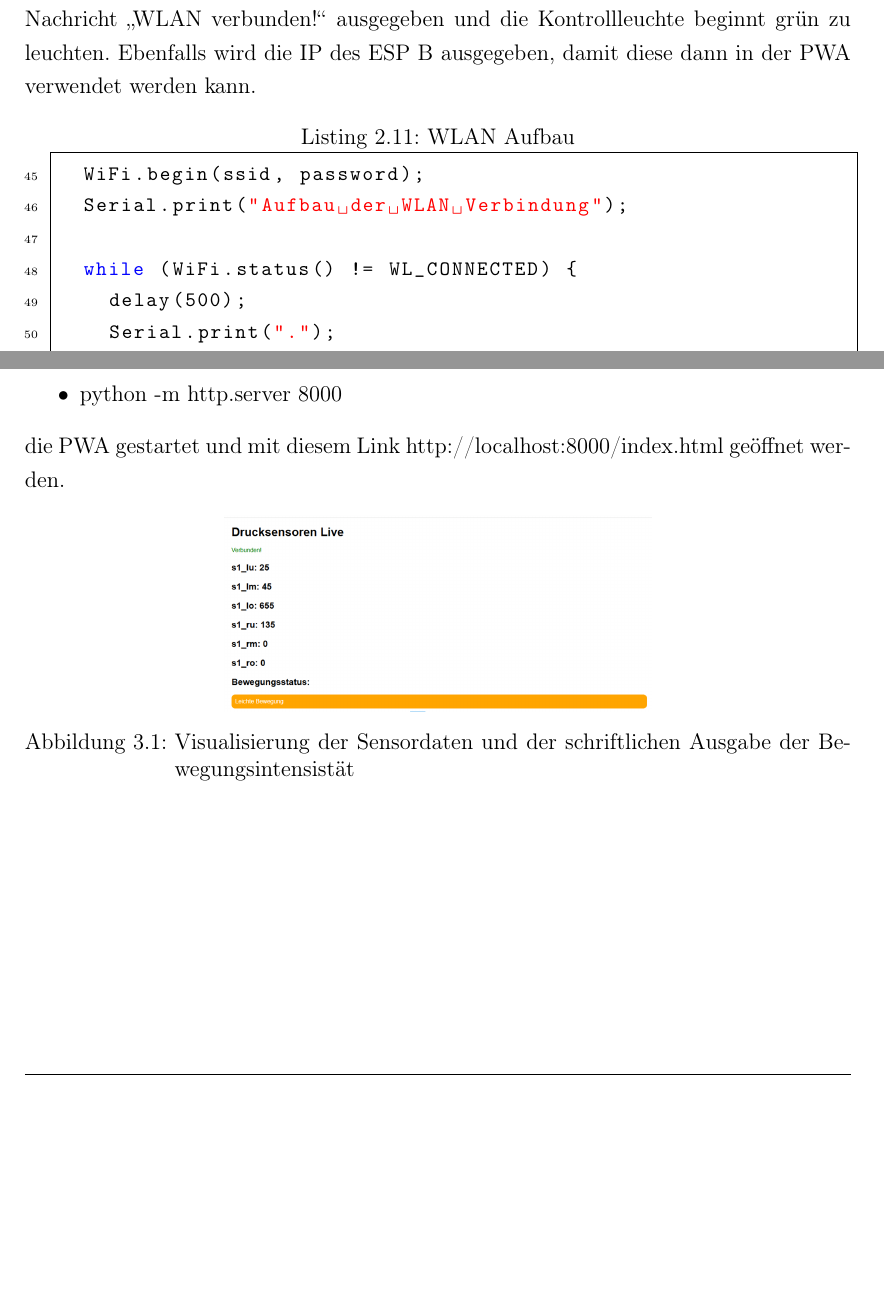
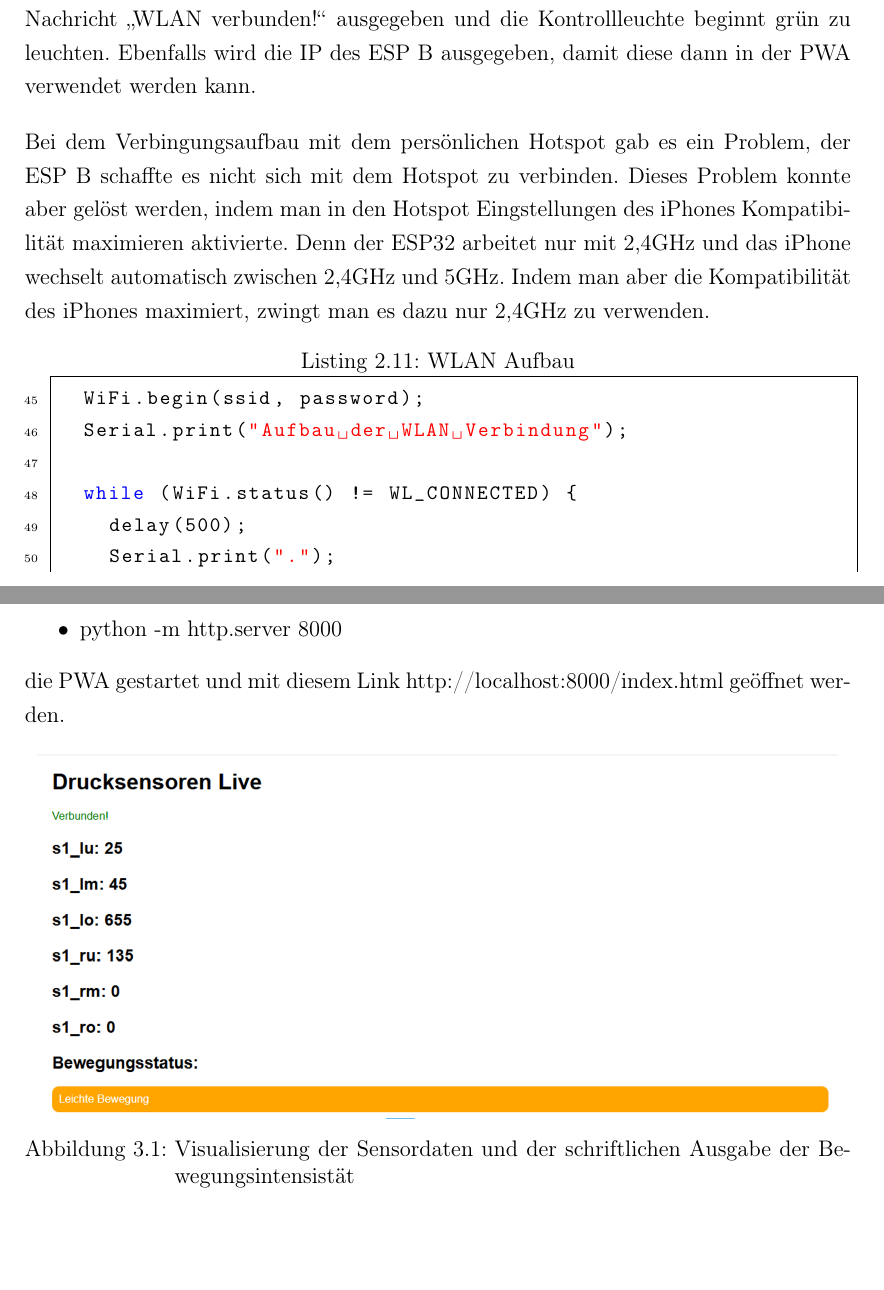
Before and after one commit to katrintartler/Diplomarbeit_IRIS, a LaTeX thesis (main.tex, which reads sections/ergebnis.tex, sections/methodik.tex): two parts of pages 68 and 120 of 152 before the commit and two parts of pages 68 and 121 of 153 after it, joined at a grey line, cut so that both start at the same text, the shorter picture padded with empty space. Compiled offline with pdfLaTeX.

Commit message:
methodik-hotspotProblem-beschreiben

```diff
--- a/sections/ergebnis.tex
+++ b/sections/ergebnis.tex
@@ -19,7 +19,7 @@ die PWA gestartet und mit diesem Link http://localhost:8000/index.html geöffnet
 
 \begin{figure}[H]
 \centering
-\includegraphics[width = 8cm]{images/ergebnis_pwa-Sensordaten.png}
+\includegraphics[width = 15cm]{images/ergebnis_pwa-Sensordaten.png}
 \caption{Visualisierung der Sensordaten und der schriftlichen Ausgabe der Bewegungsintensistät}
 \label{fig:ergebnis_pwa-sensordaten}
 \end{figure}
--- a/sections/methodik.tex
+++ b/sections/methodik.tex
@@ -564,6 +564,14 @@ void setup() {
 
 \subsubsection{WLAN}
 In dem Listing \ref{lst:espB-wlan-aufbau} wird der Verbindungsaufbau des WLANs dargestellt, dieser wird mittels WiFi.begin() gestartet. Sobald dieser Prozess gestartet wurde, wird „Aufbau der WLAN Verbindung“ ausgegeben und solange die Verbindung noch nicht erfolgreich aufgebaut wurde, werden Punkte ausgegeben, um zu signalisieren, dass der Aufbau noch stattfindet. Wenn die WLAN Verbindung erfolgreich aufgebaut wurde, wird die Nachricht „WLAN verbunden!“ ausgegeben und die Kontrollleuchte beginnt grün zu leuchten. Ebenfalls wird die IP des ESP B ausgegeben, damit diese dann in der PWA verwendet werden kann.
+
+\par\vspace{1em}
+
+\noindent
+Bei dem Verbingungsaufbau mit dem persönlichen Hotspot gab es ein Problem, der ESP B schaffte es nicht sich mit dem Hotspot zu verbinden.
+Dieses Problem konnte aber gelöst werden, indem man in den Hotspot Eingstellungen des iPhones Kompatibilität maximieren aktivierte.
+Denn der ESP32 arbeitet nur mit 2,4GHz und das iPhone wechselt automatisch zwischen 2,4GHz und 5GHz.
+Indem man aber die Kompatibilität des iPhones maximiert, zwingt man es dazu nur 2,4GHz zu verwenden.
 
 \begin{lstlisting}[language=C++, caption={WLAN Aufbau}, label={lst:espB-wlan-aufbau}, firstnumber=45]
   WiFi.begin(ssid, password);
```
Also changed, not shown: sections/ergebnis.tex (2 more changed lines), sections/methodik.tex (7 more changed lines).
